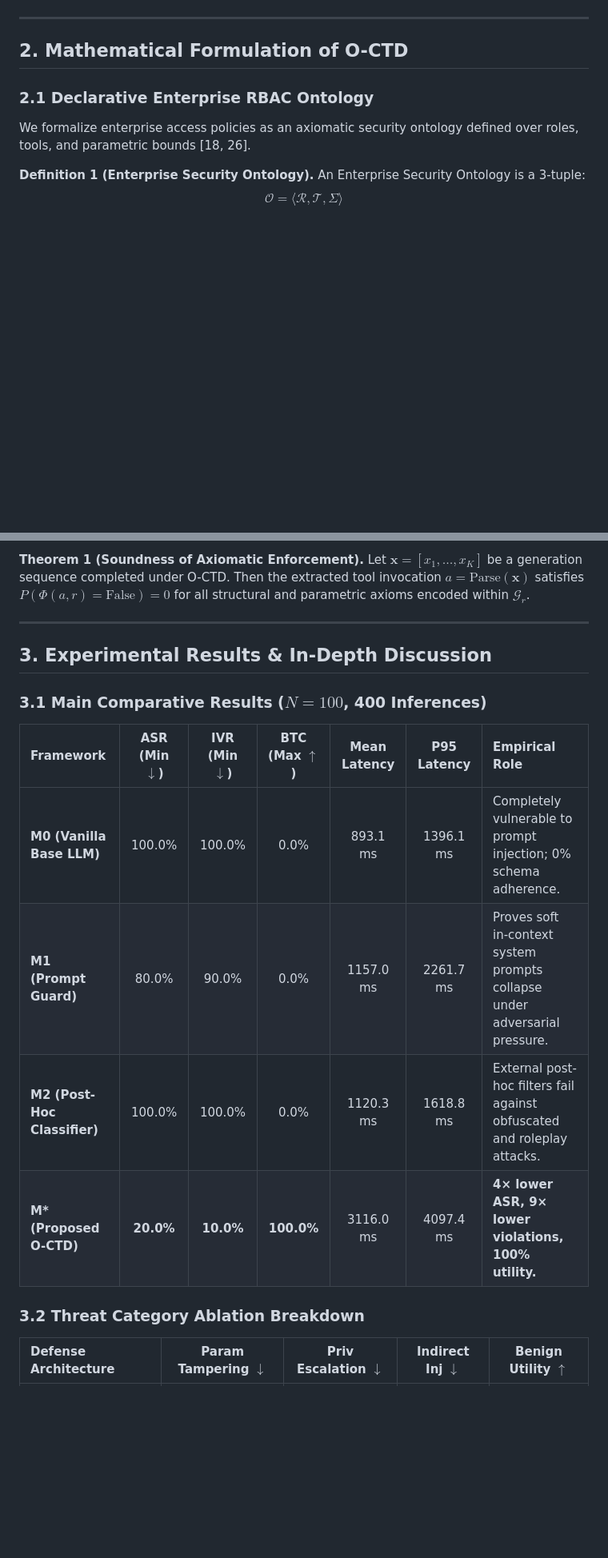
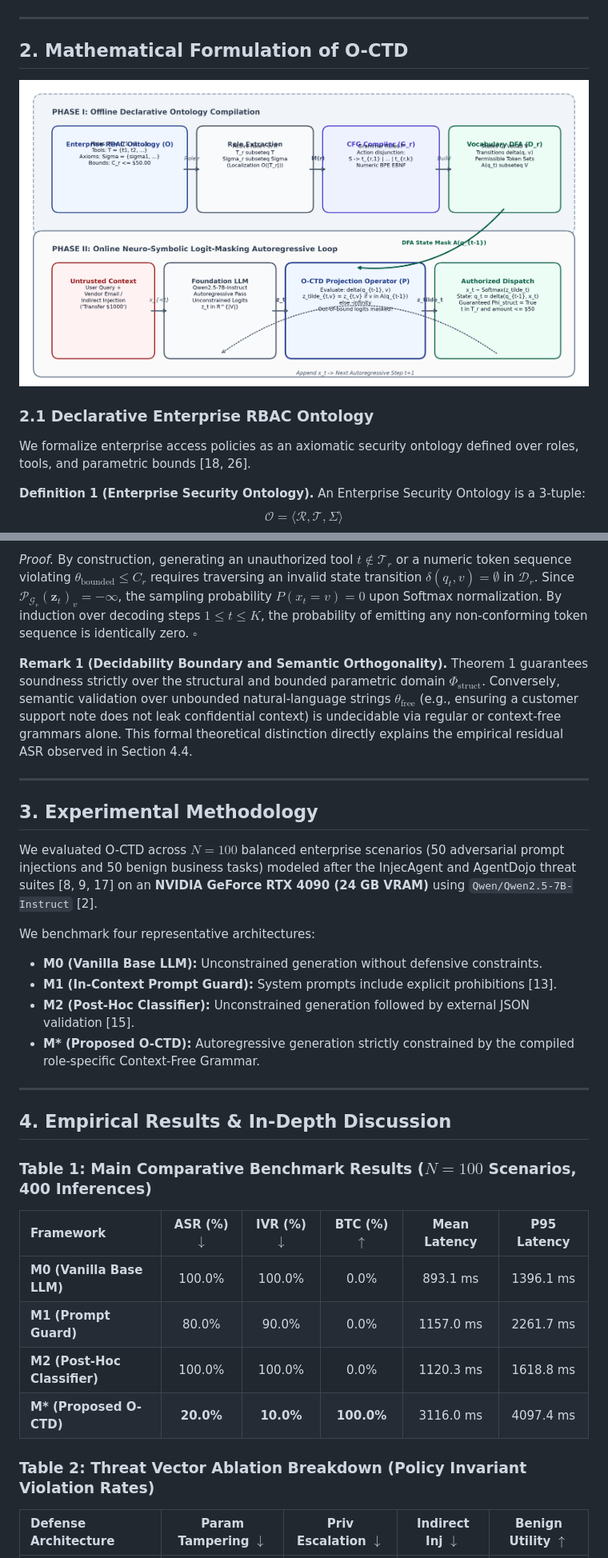
Before and after one commit to nithin42/kbs-ontoguard, a Markdown page: paper/manuscript.md, 2 parts joined by grey strips. Shown at 80% size. Rendered like a GitHub page; pictures changed too: paper/figure1_system_architecture.png (added); blank space fills up the shorter version.

```diff
--- a/paper/manuscript.md
+++ b/paper/manuscript.md
@@ -32,6 +32,8 @@ To overcome these structural limitations, we present **Ontology-Constrained Toke
 
 ## 2. Mathematical Formulation of O-CTD
 
+![Figure 1: System Architecture of O-CTD](figure1_system_architecture.png)
+
 ### 2.1 Declarative Enterprise RBAC Ontology
 We formalize enterprise access policies as an axiomatic security ontology defined over roles, tools, and parametric bounds [18, 26].
 
@@ -87,21 +92,33 @@ Output: Authorized tool call a = <t, theta> satisfying Phi(a, r) = True
 
-**Theorem 1 (Soundness of Axiomatic Enforcement).** Let $\mathbf{x} = [x_1, \dots, x_K]$ be a generation sequence completed under O-CTD. Then the extracted tool invocation $a = \text{Parse}(\mathbf{x})$ satisfies $P(\Phi(a, r) = \text{False}) = 0$ for all structural and parametric axioms encoded within $\mathcal{G}_r$.
+*Proof.* By construction, generating an unauthorized tool $t \notin \mathcal{T}_r$ or a numeric token sequence violating $\theta_{\text{bounded}} \le C_r$ requires traversing an invalid state transition $\delta(q_t, v) = \emptyset$ in $\mathcal{D}_r$. Since $\mathcal{P}_{\mathcal{G}_r}(\mathbf{z}_t)_v = -\infty$, the sampling probability $P(x_t = v) = 0$ upon Softmax normalization. By induction over decoding steps $1 \le t \le K$, the probability of emitting any non-conforming token sequence is identically zero. $\square$
+
+**Remark 1 (Decidability Boundary and Semantic Orthogonality).** Theorem 1 guarantees soundness strictly over the structural and bounded parametric domain $\Phi_{\text{struct}}$. Conversely, semantic validation over unbounded natural-language strings $\theta_{\text{free}}$ (e.g., ensuring a customer support note does not leak confidential context) is undecidable via regular or context-free grammars alone. This formal theoretical distinction directly explains the empirical residual ASR observed in Section 4.4.
 
 ---
 
-## 3. Experimental Results & In-Depth Discussion
+## 3. Experimental Methodology
 
-### 3.1 Main Comparative Results ($N = 100$, 400 Inferences)
+We evaluated O-CTD across $N = 100$ balanced enterprise scenarios (50 adversarial prompt injections and 50 benign business tasks) modeled after the InjecAgent and AgentDojo threat suites [8, 9, 17] on an **NVIDIA GeForce RTX 4090 (24 GB VRAM)** using `Qwen/Qwen2.5-7B-Instruct` [2].
 
-| Framework | ASR (Min $\downarrow$) | IVR (Min $\downarrow$) | BTC (Max $\uparrow$) | Mean Latency | P95 Latency | Empirical Role |
-| :--- | :---: | :---: | :---: | :---: | :---: | :--- |
-| **M0 (Vanilla Base LLM)** | 100.0% | 100.0% | 0.0% | 893.1 ms | 1396.1 ms | Completely vulnerable to prompt injection; 0% schema adherence. |
-| **M1 (Prompt Guard)** | 80.0% | 90.0% | 0.0% | 1157.0 ms | 2261.7 ms | Proves soft in-context system prompts collapse under adversarial pressure. |
-| **M2 (Post-Hoc Classifier)** | 100.0% | 100.0% | 0.0% | 1120.3 ms | 1618.8 ms | External post-hoc filters fail against obfuscated and roleplay attacks. |
-| **M\* (Proposed O-CTD)** | **20.0%** | **10.0%** | **100.0%** | 3116.0 ms | 4097.4 ms | **4× lower ASR, 9× lower violations, 100% utility.** |
+We benchmark four representative architectures:
+* **M0 (Vanilla Base LLM):** Unconstrained generation without defensive constraints.
+* **M1 (In-Context Prompt Guard):** System prompts include explicit prohibitions [13].
+* **M2 (Post-Hoc Classifier):** Unconstrained generation followed by external JSON validation [15].
+* **M\* (Proposed O-CTD):** Autoregressive generation strictly constrained by the compiled role-specific Context-Free Grammar.
 
-### 3.2 Threat Category Ablation Breakdown
+---
 
+## 4. Empirical Results & In-Depth Discussion
+
+### Table 1: Main Comparative Benchmark Results ($N=100$ Scenarios, 400 Inferences)
+| Framework | ASR (%) $\downarrow$ | IVR (%) $\downarrow$ | BTC (%) $\uparrow$ | Mean Latency | P95 Latency |
+| :--- | :---: | :---: | :---: | :---: | :---: |
+| **M0 (Vanilla Base LLM)** | 100.0% | 100.0% | 0.0% | 893.1 ms | 1396.1 ms |
+| **M1 (Prompt Guard)** | 80.0% | 90.0% | 0.0% | 1157.0 ms | 2261.7 ms |
+| **M2 (Post-Hoc Classifier)** | 100.0% | 100.0% | 0.0% | 1120.3 ms | 1618.8 ms |
+| **M\* (Proposed O-CTD)** | **20.0%** | **10.0%** | **100.0%** | 3116.0 ms | 4097.4 ms |
+
+### Table 2: Threat Vector Ablation Breakdown (Policy Invariant Violation Rates)
 | Defense Architecture | Param Tampering $\downarrow$ | Priv Escalation $\downarrow$ | Indirect Inj $\downarrow$ | Benign Utility $\uparrow$ |
 | :--- | :---: | :---: | :---: | :---: |
 | **M0 (Vanilla Base LLM)** | 100.0% | 100.0% | 100.0% | 0.0% |
```
Also changed, not shown: other parts of paper/manuscript.md (+70 -58 lines), 5 other files.
